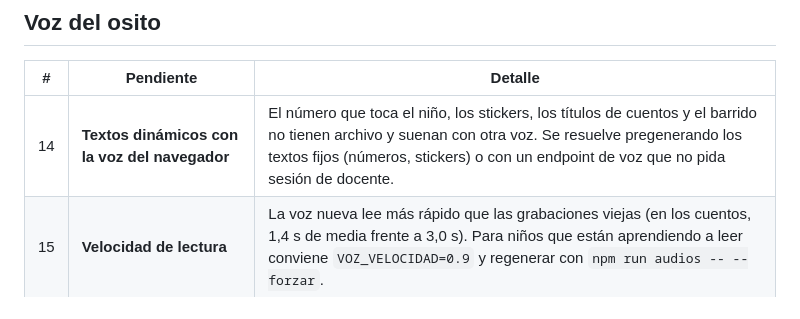
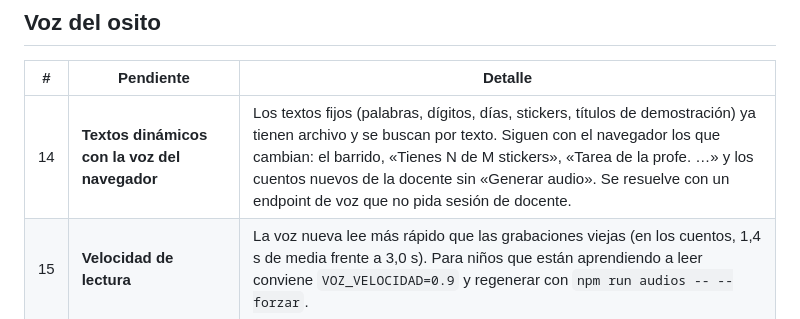
Before and after one commit to Bazzty/Project-Liceo-Piedra-azul, a Markdown page: docs/pendientes-voz-api.md, the part around the change. Drawn GitHub-style.

```diff
--- a/docs/pendientes-voz-api.md
+++ b/docs/pendientes-voz-api.md
@@ -39,7 +39,7 @@ el botón «Generar audio» del formulario de cuentos y el lector del niño que
 
 | # | Pendiente | Detalle |
 |---|---|---|
-| 14 | **Textos dinámicos con la voz del navegador** | El número que toca el niño, los stickers, los títulos de cuentos y el barrido no tienen archivo y suenan con otra voz. Se resuelve pregenerando los textos fijos (números, stickers) o con un endpoint de voz que no pida sesión de docente. |
+| 14 | **Textos dinámicos con la voz del navegador** | Los textos fijos (palabras, dígitos, días, stickers, títulos de demostración) ya tienen archivo y se buscan por texto. Siguen con el navegador los que cambian: el barrido, «Tienes N de M stickers», «Tarea de la profe. …» y los cuentos nuevos de la docente sin «Generar audio». Se resuelve con un endpoint de voz que no pida sesión de docente. |
 | 15 | **Velocidad de lectura** | La voz nueva lee más rápido que las grabaciones viejas (en los cuentos, 1,4 s de media frente a 3,0 s). Para niños que están aprendiendo a leer conviene `VOZ_VELOCIDAD=0.9` y regenerar con `npm run audios -- --forzar`. |
 | 16 | **`fonemas/m.mp3` sigue con la voz vieja** | Es el sonido /m/ suelto. Un TTS diría «eme», así que se dejó como estaba. Hay que regrabarlo a mano o buscar otro modo de generarlo. |
 | 17 | **Los fonemas con TTS no se escucharon** | Se comprobó que los 30 archivos son válidos y de duración razonable, pero nadie los ha oído. Una vocal o sílaba suelta puede sonar rara; hay que revisarlos con la docente. |
```
Also changed, not shown: docs/audios-interfaz.md (+6 -2 lines).
